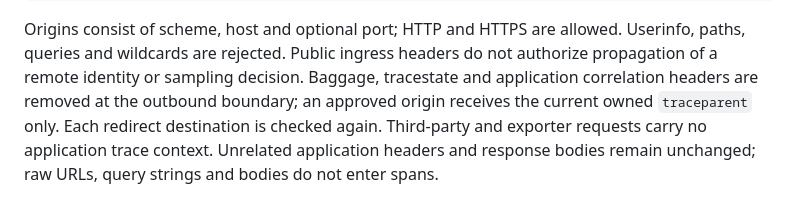
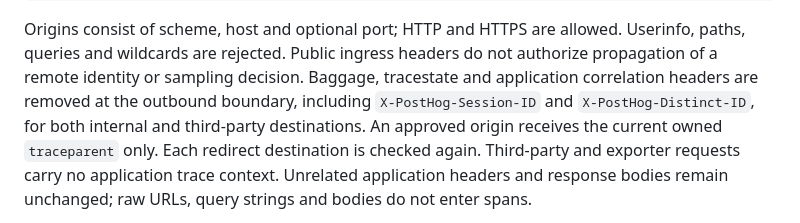
Before and after one commit to k2-vp/django-altimeter, a Markdown page: README.md, the part around the change. GitHub-like rendering.

Commit message:
fix(docs): specify outbound session header removal (alt-v1-4du.7, alt-v1-4du.42)

```diff
--- a/README.md
+++ b/README.md
@@ -496,7 +496,9 @@ Origins consist of scheme, host and optional port; HTTP and HTTPS are allowed.
 Userinfo, paths, queries and wildcards are rejected. Public ingress headers do
 not authorize propagation of a remote identity or sampling decision. Baggage,
 tracestate and application correlation headers are removed at the outbound
-boundary; an approved origin receives the current owned `traceparent` only.
+boundary, including `X-PostHog-Session-ID` and `X-PostHog-Distinct-ID`, for both
+internal and third-party destinations. An approved origin receives the current
+owned `traceparent` only.
 Each redirect destination is checked again. Third-party and exporter requests
 carry no application trace context. Unrelated application headers and response
 bodies remain unchanged; raw URLs, query strings and bodies do not enter spans.
```
